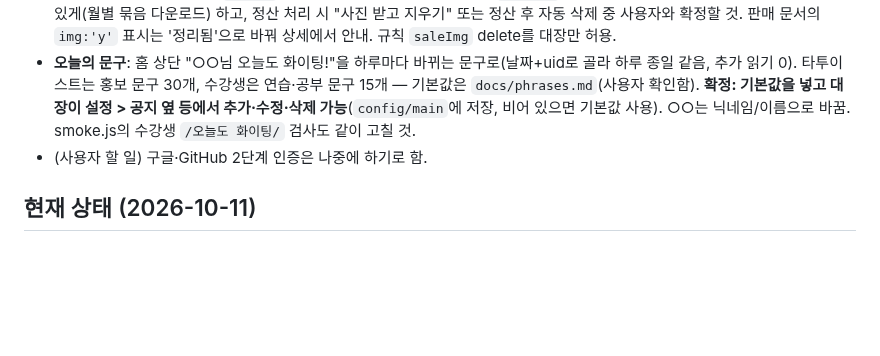
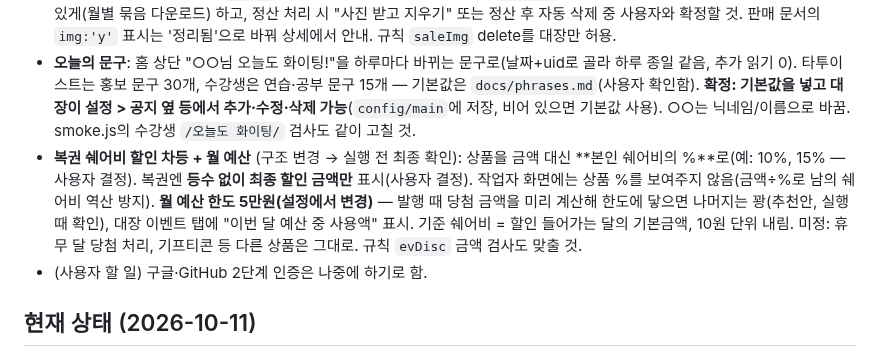
Before and after one commit to blackghosttattoo/sales-app, a Markdown page: CLAUDE.md, the part around the change. GitHub-like rendering; blank space fills up the shorter version.

Commit message:
대기 목록: 복권 쉐어비 % 할인·월 예산
Co-Authored-By: Claude Opus 5.5 <noreply@anthropic.com>
Claude-Session: https://claude.ai/code/session_01GtZ9Wd3Yg5kPBLXsnexmAe

```diff
--- a/CLAUDE.md
+++ b/CLAUDE.md
@@ -108,6 +108,7 @@
 - 데이터 절약을 위해 **모든 기능에 완전 삭제** 기능 (판매·토스·비품 요청·공지·입고·실사·시제·일일게스트·쉐어비 장부·수강 기록 등). 구조 변경이라 실행 전 범위·주의점(정산·재고 계산, 수정 이력, 규칙 `allow delete`)을 먼저 제안하고 확인받을 것.
 - **리뷰 사진 정리**: 한 달 정산(`settle` paid) 후 확인·승인된 판매의 사진(`saleImg`)은 지운다. 지우기 전에 대장 폰에 내려받을 수 있게(월별 묶음 다운로드) 하고, 정산 처리 시 "사진 받고 지우기" 또는 정산 후 자동 삭제 중 사용자와 확정할 것. 판매 문서의 `img:'y'` 표시는 '정리됨'으로 바꿔 상세에서 안내. 규칙 `saleImg` delete를 대장만 허용.
 - **오늘의 문구**: 홈 상단 "○○님 오늘도 화이팅!"을 하루마다 바뀌는 문구로(날짜+uid로 골라 하루 종일 같음, 추가 읽기 0). 타투이스트는 홍보 문구 30개, 수강생은 연습·공부 문구 15개 — 기본값은 `docs/phrases.md`(사용자 확인함). **확정: 기본값을 넣고 대장이 설정 > 공지 옆 등에서 추가·수정·삭제 가능**(`config/main`에 저장, 비어 있으면 기본값 사용). ○○는 닉네임/이름으로 바꿈. smoke.js의 수강생 `/오늘도 화이팅/` 검사도 같이 고칠 것.
+- **복권 쉐어비 할인 차등 + 월 예산** (구조 변경 → 실행 전 최종 확인): 상품을 금액 대신 **본인 쉐어비의 %**로(예: 10%, 15% — 사용자 결정). 복권엔 **등수 없이 최종 할인 금액만** 표시(사용자 결정). 작업자 화면에는 상품 %를 보여주지 않음(금액÷%로 남의 쉐어비 역산 방지). **월 예산 한도 5만원(설정에서 변경)** — 발행 때 당첨 금액을 미리 계산해 한도에 닿으면 나머지는 꽝(추천안, 실행 때 확인), 대장 이벤트 탭에 "이번 달 예산 중 사용액" 표시. 기준 쉐어비 = 할인 들어가는 달의 기본금액, 10원 단위 내림. 미정: 휴무 달 당첨 처리, 기프티콘 등 다른 상품은 그대로. 규칙 `evDisc` 금액 검사도 맞출 것.
 - (사용자 할 일) 구글·GitHub 2단계 인증은 나중에 하기로 함.
 
 ## 현재 상태 (2026-10-11)
```
